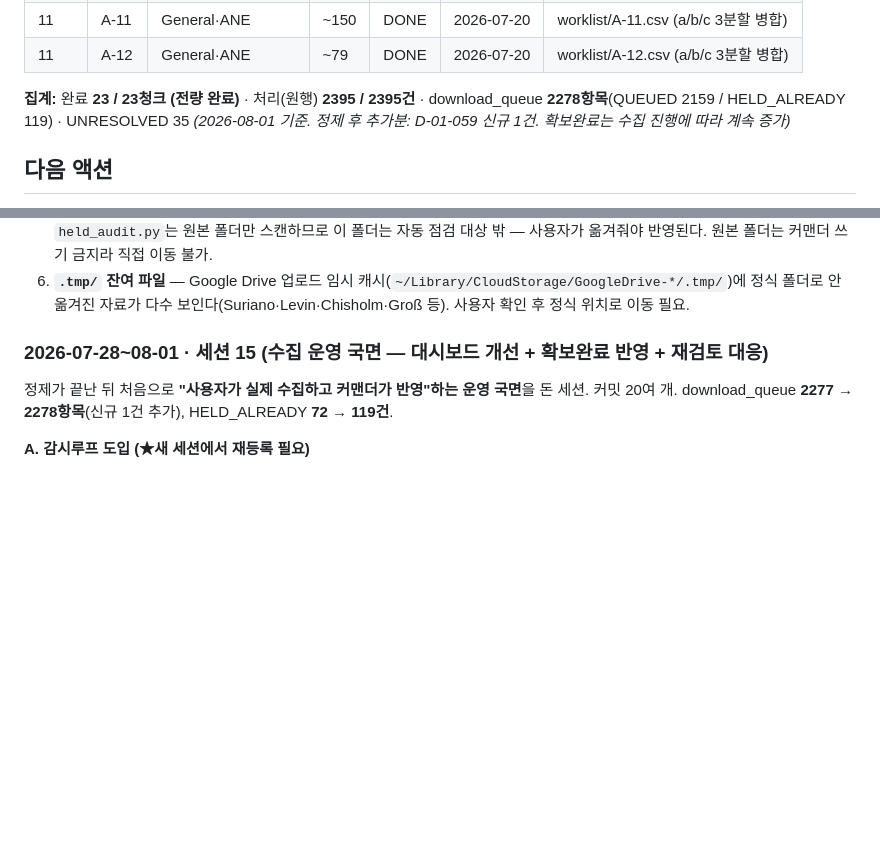
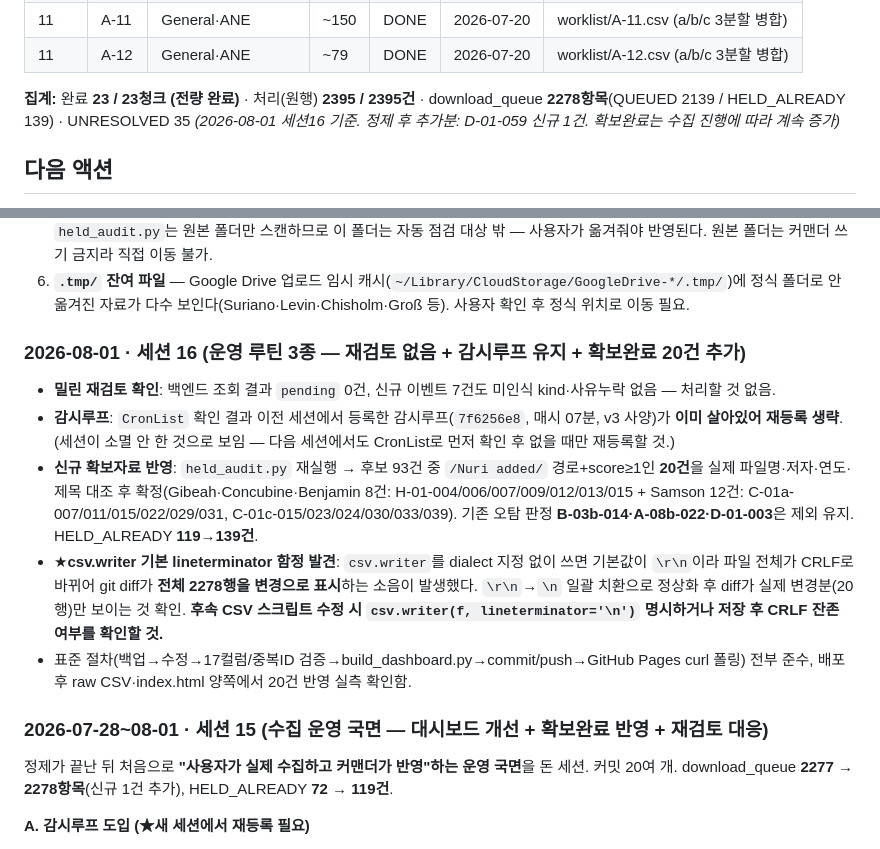
Before and after one commit to jtthw64-create/judges-report, a Markdown page: 20_PROGRESS_TRACKER.md, 2 parts joined by grey strips. Drawn GitHub-style; blank space fills up the shorter version.

Commit message:
세션16 로그: 재검토 없음/감시루프 유지/확보완료 20건, csv.writer CRLF 함정 기록

```diff
--- a/20_PROGRESS_TRACKER.md
+++ b/20_PROGRESS_TRACKER.md
@@ -40,8 +40,8 @@ updated: 2026-08-01
 | 11 | A-11 | General·ANE | ~150 | DONE | 2026-07-20 | worklist/A-11.csv (a/b/c 3분할 병합) |
 | 11 | A-12 | General·ANE | ~79 | DONE | 2026-07-20 | worklist/A-12.csv (a/b/c 3분할 병합) |
 
-**집계:** 완료 **23 / 23청크 (전량 완료)** · 처리(원행) **2395 / 2395건** · download_queue **2278항목**(QUEUED 2159 / HELD_ALREADY 119) · UNRESOLVED 35
-*(2026-08-01 기준. 정제 후 추가분: D-01-059 신규 1건. 확보완료는 수집 진행에 따라 계속 증가)*
+**집계:** 완료 **23 / 23청크 (전량 완료)** · 처리(원행) **2395 / 2395건** · download_queue **2278항목**(QUEUED 2139 / HELD_ALREADY 139) · UNRESOLVED 35
+*(2026-08-01 세션16 기준. 정제 후 추가분: D-01-059 신규 1건. 확보완료는 수집 진행에 따라 계속 증가)*
 
 ## 다음 액션
 → **정제 단계 전량 완료(2026-07-20).** 23/23 청크 done, 원행 2395건 전건 처리. 일일 정제 예약 스케줄(`judges-report-daily-refinement`)은 큐 소진에 따라 종료·삭제됨(2026-07-19 사용자 사전승인).
@@ -65,6 +65,13 @@ updated: 2026-08-01
 4. **실제 자료 수집(진행 중)** — download_queue **2278항목**(QUEUED 2159 / HELD_ALREADY 119) 기준 다운로드 실행. C등급 113건은 수령 시 원문 최종 확인 필수.
 5. **`다운완료 미정리 파일/` 폴더 정리** — 다운로드는 됐으나 원본 폴더로 안 옮겨진 파일이 남아 있다(Neubauer 3부작). `held_audit.py`는 원본 폴더만 스캔하므로 이 폴더는 자동 점검 대상 밖 — 사용자가 옮겨줘야 반영된다. 원본 폴더는 커맨더 쓰기 금지라 직접 이동 불가.
 6. **`.tmp/` 잔여 파일** — Google Drive 업로드 임시 캐시(`~/Library/CloudStorage/GoogleDrive-*/.tmp/`)에 정식 폴더로 안 옮겨진 자료가 다수 보인다(Suriano·Levin·Chisholm·Groß 등). 사용자 확인 후 정식 위치로 이동 필요.
+
+### 2026-08-01 · 세션 16 (운영 루틴 3종 — 재검토 없음 + 감시루프 유지 + 확보완료 20건 추가)
+- **밀린 재검토 확인**: 백엔드 조회 결과 `pending` 0건, 신규 이벤트 7건도 미인식 kind·사유누락 없음 — 처리할 것 없음.
+- **감시루프**: `CronList` 확인 결과 이전 세션에서 등록한 감시루프(`7f6256e8`, 매시 07분, v3 사양)가 **이미 살아있어 재등록 생략**. (세션이 소멸 안 한 것으로 보임 — 다음 세션에서도 CronList로 먼저 확인 후 없을 때만 재등록할 것.)
+- **신규 확보자료 반영**: `held_audit.py` 재실행 → 후보 93건 중 `/Nuri added/` 경로+score≥1인 **20건**을 실제 파일명·저자·연도·제목 대조 후 확정(Gibeah·Concubine·Benjamin 8건: H-01-004/006/007/009/012/013/015 + Samson 12건: C-01a-007/011/015/022/029/031, C-01c-015/023/024/030/033/039). 기존 오탐 판정 **B-03b-014·A-08b-022·D-01-003**은 제외 유지. HELD_ALREADY **119→139건**.
+- ★**csv.writer 기본 lineterminator 함정 발견**: `csv.writer`를 dialect 지정 없이 쓰면 기본값이 `\r\n`이라 파일 전체가 CRLF로 바뀌어 git diff가 **전체 2278행을 변경으로 표시**하는 소음이 발생했다. `\r\n`→`\n` 일괄 치환으로 정상화 후 diff가 실제 변경분(20행)만 보이는 것 확인. **후속 CSV 스크립트 수정 시 `csv.writer(f, lineterminator='\n')` 명시하거나 저장 후 CRLF 잔존 여부를 확인할 것.**
+- 표준 절차(백업→수정→17컬럼/중복ID 검증→build_dashboard.py→commit/push→GitHub Pages curl 폴링) 전부 준수, 배포 후 raw CSV·index.html 양쪽에서 20건 반영 실측 확인함.
 
 ### 2026-07-28~08-01 · 세션 15 (수집 운영 국면 — 대시보드 개선 + 확보완료 반영 + 재검토 대응)
 정제가 끝난 뒤 처음으로 **"사용자가 실제 수집하고 커맨더가 반영"하는 운영 국면**을 돈 세션. 커밋 20여 개. download_queue **2277 → 2278항목**(신규 1건 추가), HELD_ALREADY **72 → 119건**.
```
Also changed, not shown: 00_START_HERE.md (+1 -1 lines).
